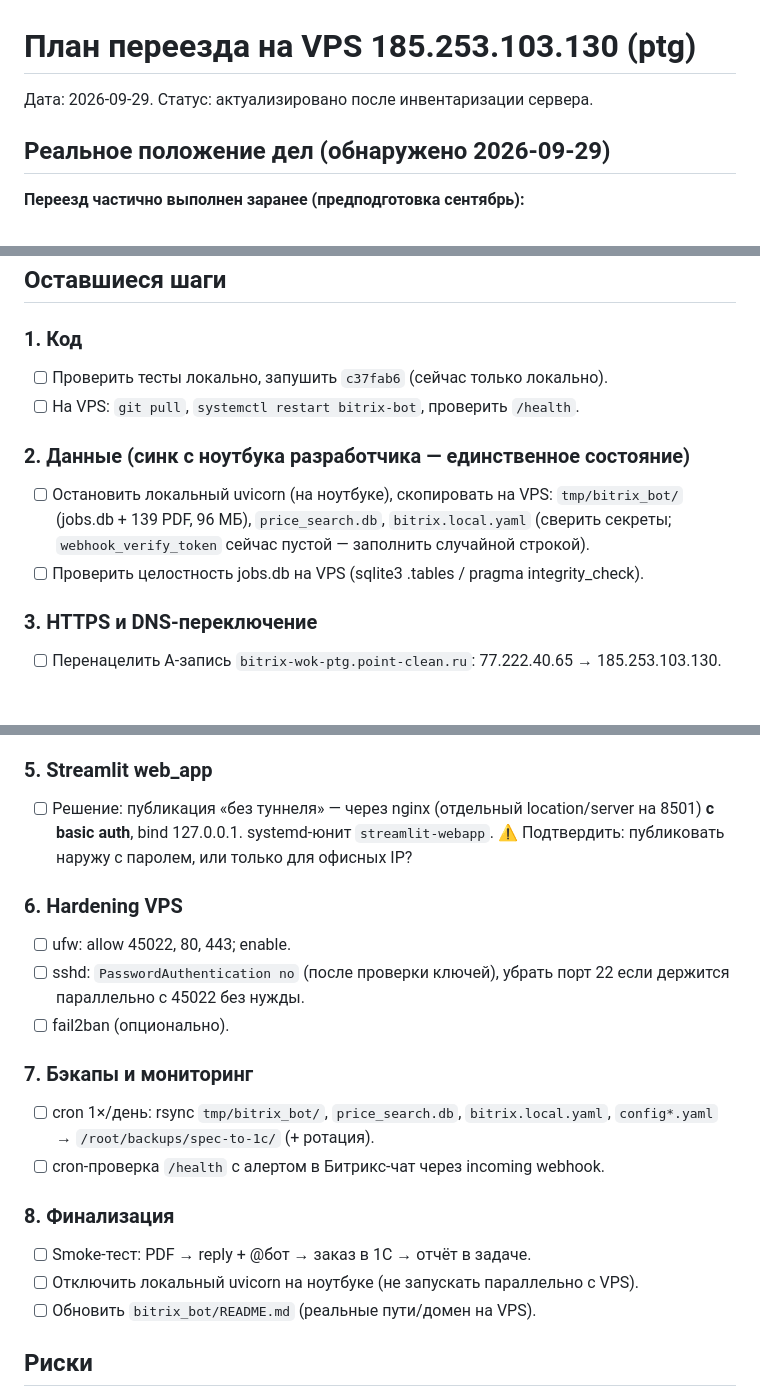
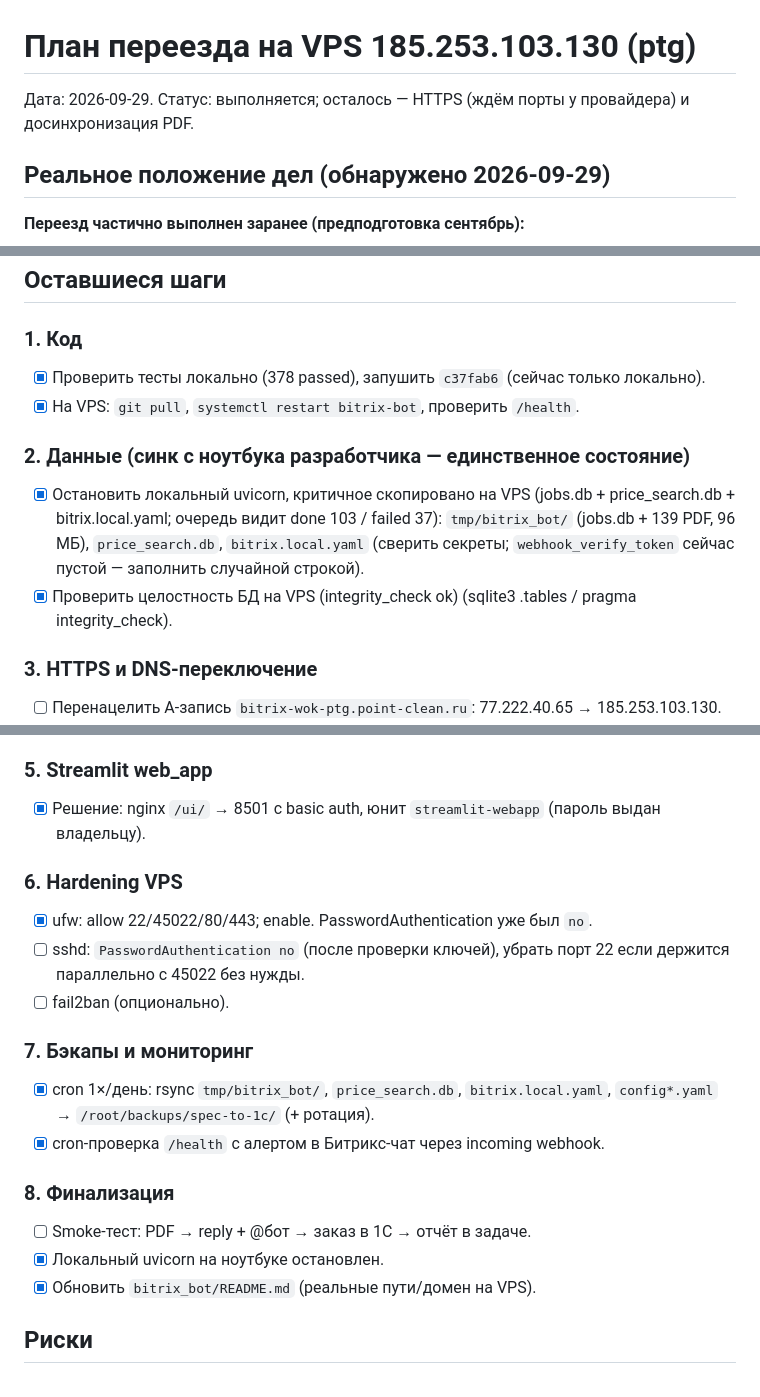
Before and after one commit to dimon64515/spec-to-1c, a Markdown page: docs/VPS_MIGRATION_PLAN.md, 3 parts joined by grey strips. Rendered like a GitHub page; blank space fills up the shorter version.

```diff
--- a/docs/VPS_MIGRATION_PLAN.md
+++ b/docs/VPS_MIGRATION_PLAN.md
@@ -1,6 +1,6 @@
 # План переезда на VPS 185.253.103.130 (ptg)
 
-Дата: 2026-09-29. Статус: актуализировано после инвентаризации сервера.
+Дата: 2026-09-29. Статус: выполняется; осталось — HTTPS (ждём порты у провайдера) и досинхронизация PDF.
 
 ## Реальное положение дел (обнаружено 2026-09-29)
 
@@ -32,15 +32,15 @@
 ## Оставшиеся шаги
 
 ### 1. Код
-- [ ] Проверить тесты локально, запушить `c37fab6` (сейчас только локально).
-- [ ] На VPS: `git pull`, `systemctl restart bitrix-bot`, проверить `/health`.
+- [x] Проверить тесты локально (378 passed), запушить `c37fab6` (сейчас только локально).
+- [x] На VPS: `git pull`, `systemctl restart bitrix-bot`, проверить `/health`.
 
 ### 2. Данные (синк с ноутбука разработчика — единственное состояние)
-- [ ] Остановить локальный uvicorn (на ноутбуке), скопировать на VPS:
+- [x] Остановить локальный uvicorn, критичное скопировано на VPS (jobs.db + price_search.db + bitrix.local.yaml; очередь видит done 103 / failed 37):
   `tmp/bitrix_bot/` (jobs.db + 139 PDF, 96 МБ), `price_search.db`,
   `bitrix.local.yaml` (сверить секреты; `webhook_verify_token` сейчас
   пустой — заполнить случайной строкой).
-- [ ] Проверить целостность jobs.db на VPS (sqlite3 .tables / pragma integrity_check).
+- [x] Проверить целостность БД на VPS (integrity_check ok) (sqlite3 .tables / pragma integrity_check).
 
 ### 3. HTTPS и DNS-переключение
 - [ ] Перенацелить A-запись `bitrix-wok-ptg.point-clean.ru`: 77.222.40.65 → 185.253.103.130.
@@ -56,25 +56,23 @@
   (на VPS порт 6005 слушает только 127.0.0.1 — публиковать наружу нельзя).
 
 ### 5. Streamlit web_app
-- [ ] Решение: публикация «без туннеля» — через nginx (отдельный location/server
-  на 8501) **с basic auth**, bind 127.0.0.1. systemd-юнит `streamlit-webapp`.
-  ⚠ Подтвердить: публиковать наружу с паролем, или только для офисных IP?
+- [x] Решение: nginx `/ui/` → 8501 с basic auth, юнит `streamlit-webapp` (пароль выдан владельцу).
 
 ### 6. Hardening VPS
-- [ ] ufw: allow 45022, 80, 443; enable.
+- [x] ufw: allow 22/45022/80/443; enable. PasswordAuthentication уже был `no`.
 - [ ] sshd: `PasswordAuthentication no` (после проверки ключей), убрать порт 22
   если держится параллельно с 45022 без нужды.
 - [ ] fail2ban (опционально).
 
 ### 7. Бэкапы и мониторинг
-- [ ] cron 1×/день: rsync `tmp/bitrix_bot/`, `price_search.db`,
+- [x] cron 1×/день: rsync `tmp/bitrix_bot/`, `price_search.db`,
   `bitrix.local.yaml`, `config*.yaml` → `/root/backups/spec-to-1c/` (+ ротация).
-- [ ] cron-проверка `/health` с алертом в Битрикс-чат через incoming webhook.
+- [x] cron-проверка `/health` с алертом в Битрикс-чат через incoming webhook.
 
 ### 8. Финализация
 - [ ] Smoke-тест: PDF → reply + @бот → заказ в 1С → отчёт в задаче.
-- [ ] Отключить локальный uvicorn на ноутбуке (не запускать параллельно с VPS).
-- [ ] Обновить `bitrix_bot/README.md` (реальные пути/домен на VPS).
+- [x] Локальный uvicorn на ноутбуке остановлен.
+- [x] Обновить `bitrix_bot/README.md` (реальные пути/домен на VPS).
 
 ## Риски
 - price_search с датацентровского IP может получать баны от сайтов поставщиков —
```
Also changed, not shown: bitrix_bot/README.md (+19 -6 lines).
